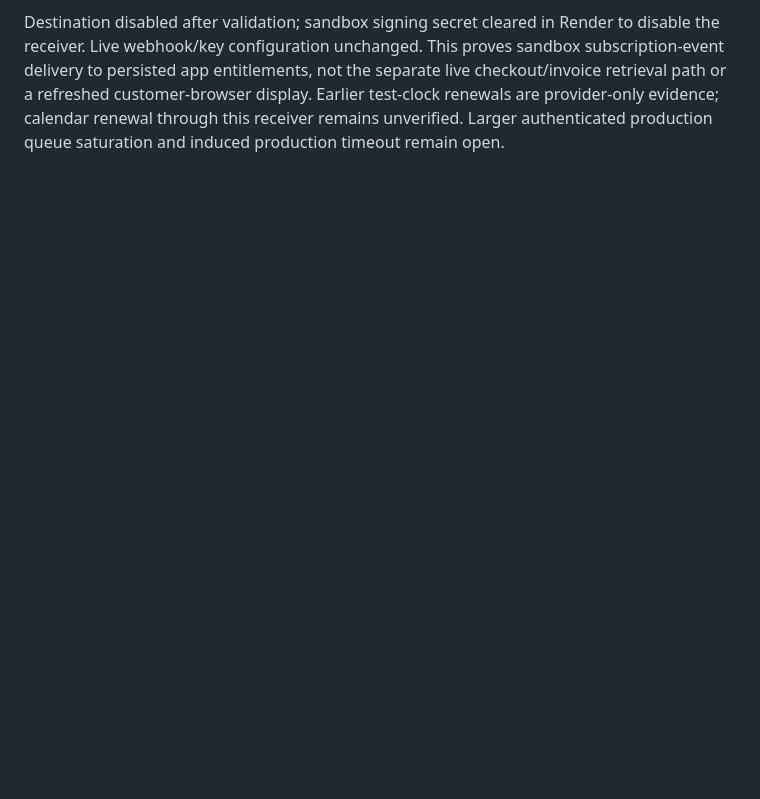
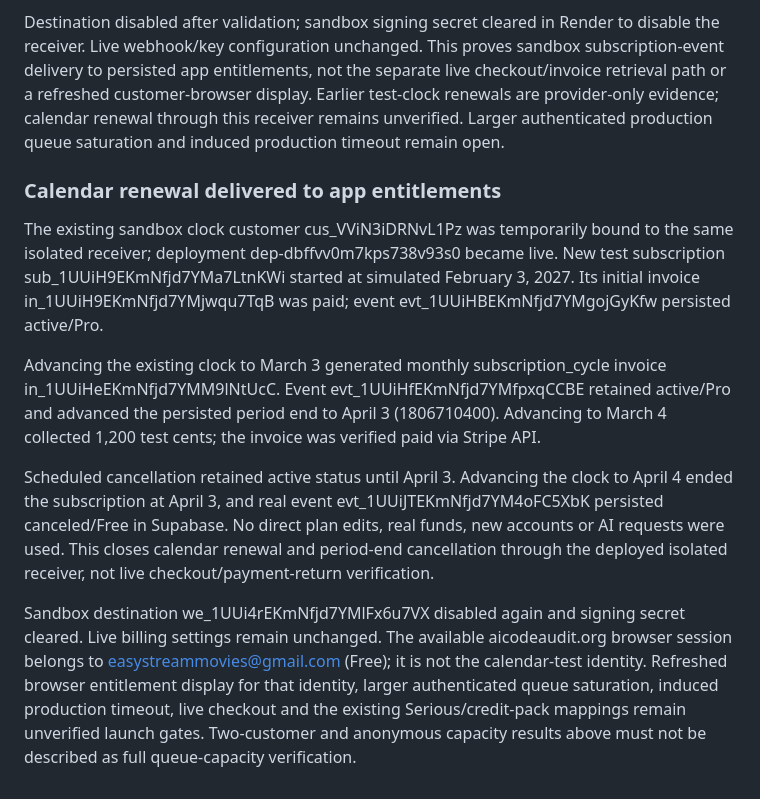
Before and after one commit to samkiper/code-trust-check, a Markdown page: docs/PRIVATE_VALIDATION_2026-10-26.md, the part around the change. Rendered like a GitHub page; blank space fills up the shorter version.

Commit message:
Record calendar renewal and period-end entitlement verification [skip ci] [skip render]

```diff
--- a/docs/PRIVATE_VALIDATION_2026-10-26.md
+++ b/docs/PRIVATE_VALIDATION_2026-10-26.md
@@ -85,3 +85,13 @@ Backend a5162a474b04b8a1c1d033d6ca68dd0e5ec0905d passed all 192 tests and GitHub
 - Immediate cancellation: evt_1UUiBZEKmNfjd7YMZ2kNSyji set canceled/Free. The account has no live Stripe customer mapping. No real funds or cards used; the test subscription is stopped.
 
 Destination disabled after validation; sandbox signing secret cleared in Render to disable the receiver. Live webhook/key configuration unchanged. This proves sandbox subscription-event delivery to persisted app entitlements, not the separate live checkout/invoice retrieval path or a refreshed customer-browser display. Earlier test-clock renewals are provider-only evidence; calendar renewal through this receiver remains unverified. Larger authenticated production queue saturation and induced production timeout remain open.
+
+### Calendar renewal delivered to app entitlements
+
+The existing sandbox clock customer cus_VViN3iDRNvL1Pz was temporarily bound to the same isolated receiver; deployment dep-dbffvv0m7kps738v93s0 became live. New test subscription sub_1UUiH9EKmNfjd7YMa7LtnKWi started at simulated February 3, 2027. Its initial invoice in_1UUiH9EKmNfjd7YMjwqu7TqB was paid; event evt_1UUiHBEKmNfjd7YMgojGyKfw persisted active/Pro.
+
+Advancing the existing clock to March 3 generated monthly subscription_cycle invoice in_1UUiHeEKmNfjd7YMM9lNtUcC. Event evt_1UUiHfEKmNfjd7YMfpxqCCBE retained active/Pro and advanced the persisted period end to April 3 (1806710400). Advancing to March 4 collected 1,200 test cents; the invoice was verified paid via Stripe API.
+
+Scheduled cancellation retained active status until April 3. Advancing the clock to April 4 ended the subscription at April 3, and real event evt_1UUiJTEKmNfjd7YM4oFC5XbK persisted canceled/Free in Supabase. No direct plan edits, real funds, new accounts or AI requests were used. This closes calendar renewal and period-end cancellation through the deployed isolated receiver, not live checkout/payment-return verification.
+
+Sandbox destination we_1UUi4rEKmNfjd7YMlFx6u7VX disabled again and signing secret cleared. Live billing settings remain unchanged. The available aicodeaudit.org browser session belongs to easystreammovies@gmail.com (Free); it is not the calendar-test identity. Refreshed browser entitlement display for that identity, larger authenticated queue saturation, induced production timeout, live checkout and the existing Serious/credit-pack mappings remain unverified launch gates. Two-customer and anonymous capacity results above must not be described as full queue-capacity verification.
```
